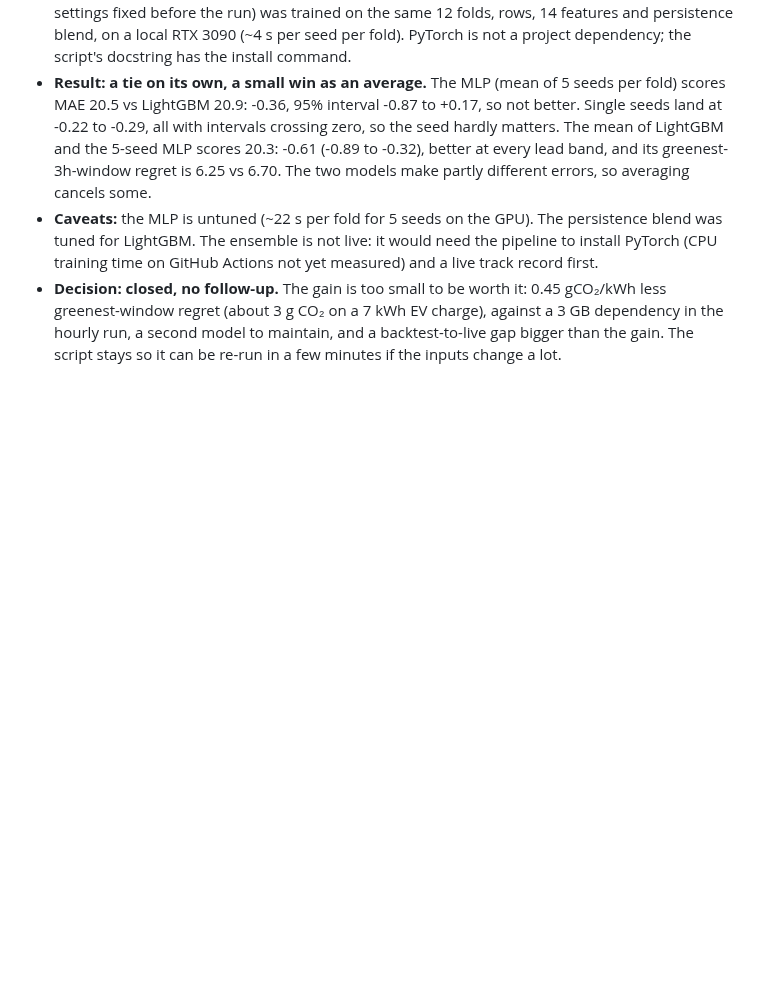
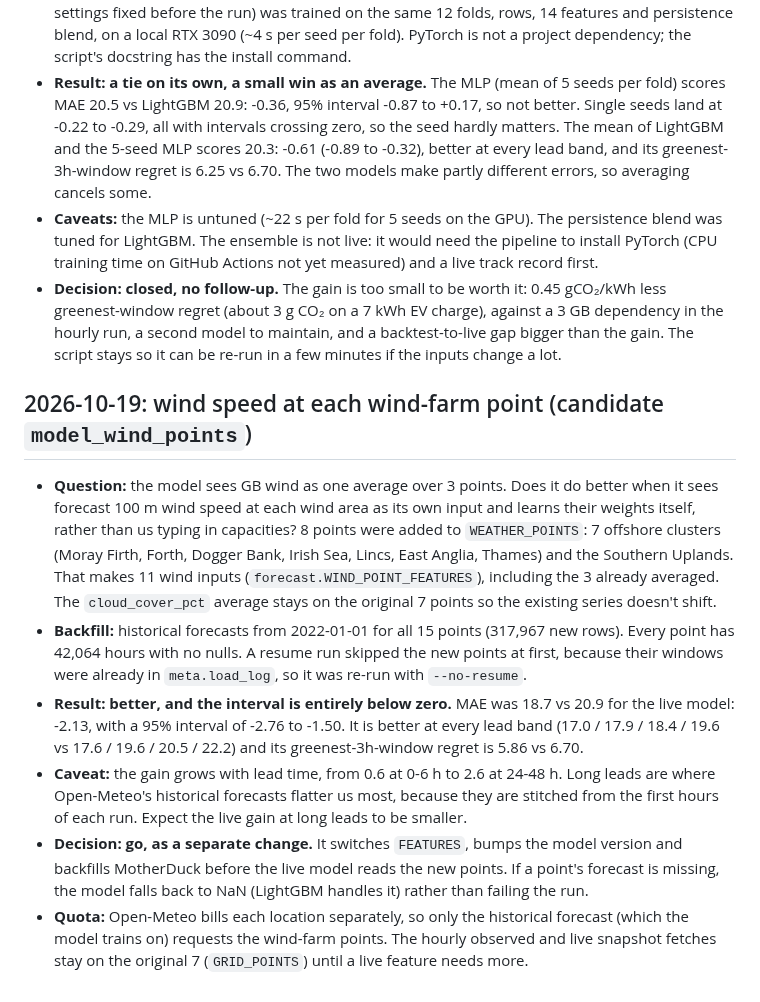
Before and after one commit to p3rpetualpanda/gb-grid-carbon, a Markdown page: docs/dev_log.md, the part around the change. Rendered like a GitHub page; blank space fills up the shorter version.

```diff
--- a/docs/dev_log.md
+++ b/docs/dev_log.md
@@ -247,3 +247,28 @@ ours) against actuals later.
   greenest-window regret (about 3 g CO₂ on a 7 kWh EV charge), against a 3 GB dependency in the
   hourly run, a second model to maintain, and a backtest-to-live gap bigger than the gain. The
   script stays so it can be re-run in a few minutes if the inputs change a lot.
+
+## 2026-10-19: wind speed at each wind-farm point (candidate `model_wind_points`)
+
+- **Question:** the model sees GB wind as one average over 3 points. Does it do better when it
+  sees forecast 100 m wind speed at each wind area as its own input and learns their weights
+  itself, rather than us typing in capacities? 8 points were added to `WEATHER_POINTS`: 7
+  offshore clusters (Moray Firth, Forth, Dogger Bank, Irish Sea, Lincs, East Anglia, Thames)
+  and the Southern Uplands. That makes 11 wind inputs (`forecast.WIND_POINT_FEATURES`),
+  including the 3 already averaged. The `cloud_cover_pct` average stays on the original 7 points
+  so the existing series doesn't shift.
+- **Backfill:** historical forecasts from 2022-01-01 for all 15 points (317,967 new rows). Every
+  point has 42,064 hours with no nulls. A resume run skipped the new points at first, because
+  their windows were already in `meta.load_log`, so it was re-run with `--no-resume`.
+- **Result: better, and the interval is entirely below zero.** MAE was 18.7 vs 20.9 for the live
+  model: -2.13, with a 95% interval of -2.76 to -1.50. It is better at every lead band (17.0 / 17.9 /
+  18.4 / 19.6 vs 17.6 / 19.6 / 20.5 / 22.2) and its greenest-3h-window regret is 5.86 vs 6.70.
+- **Caveat:** the gain grows with lead time, from 0.6 at 0-6 h to 2.6 at 24-48 h. Long leads are
+  where Open-Meteo's historical forecasts flatter us most, because they are stitched from the
+  first hours of each run. Expect the live gain at long leads to be smaller.
+- **Decision: go, as a separate change.** It switches `FEATURES`, bumps the model version and
+  backfills MotherDuck before the live model reads the new points. If a point's forecast is missing,
+  the model falls back to NaN (LightGBM handles it) rather than failing the run.
+- **Quota:** Open-Meteo bills each location separately, so only the historical forecast (which
+  the model trains on) requests the wind-farm points. The hourly observed and live snapshot
+  fetches stay on the original 7 (`GRID_POINTS`) until a live feature needs more.
```
Also changed, not shown: docs/backtest.md (+19 -14 lines), docs/img/backtest_mae_by_lead.png, 6 other files.
